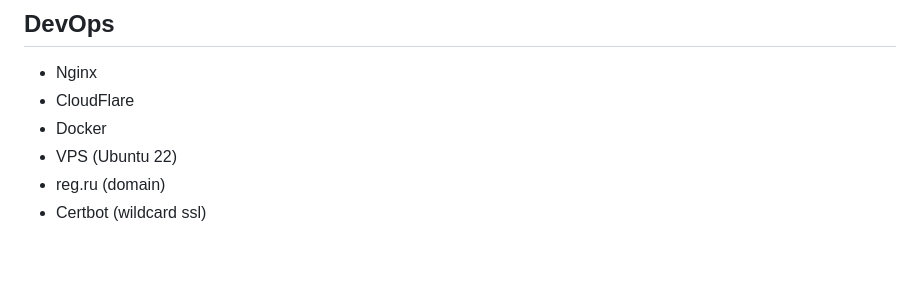
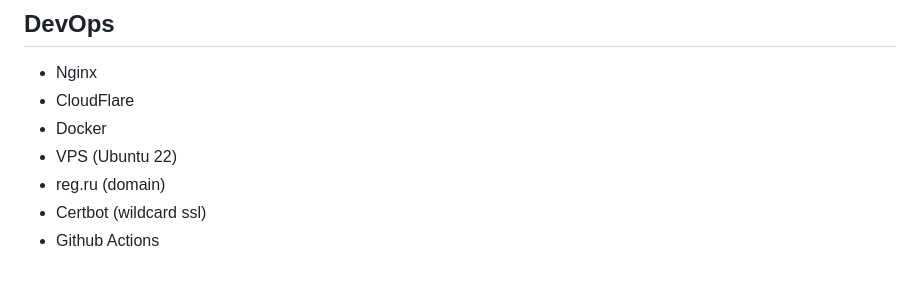
Before and after one commit to neokofg/Charity-Steps, a Markdown page: README.md, the part around the change. Drawn GitHub-style.

Commit message:
refactor/readme
added github actions

```diff
--- a/README.md
+++ b/README.md
@@ -38,3 +38,4 @@ Charity Steps - это корпоративное приложение, где
 - VPS (Ubuntu 22)
 - reg.ru (domain)
 - Certbot (wildcard ssl)
+- Github Actions
```
